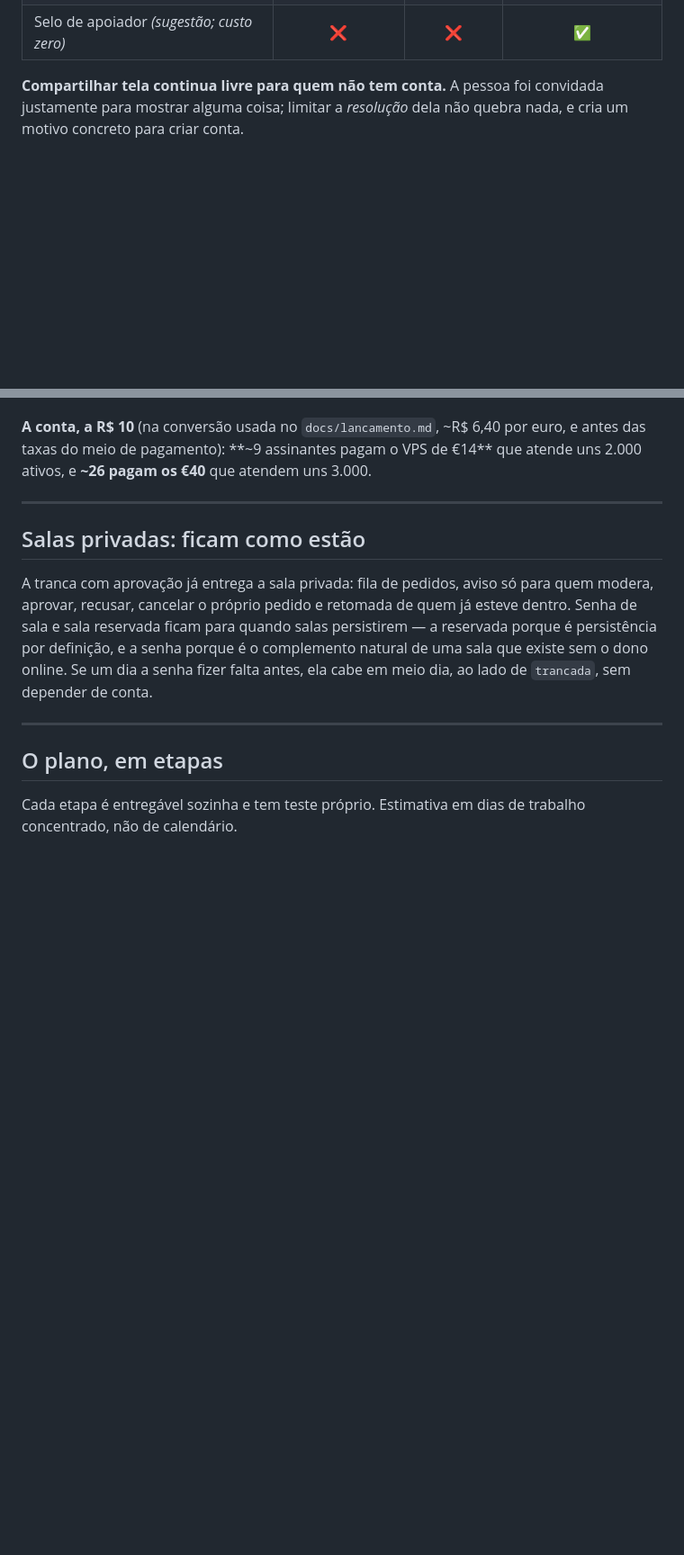
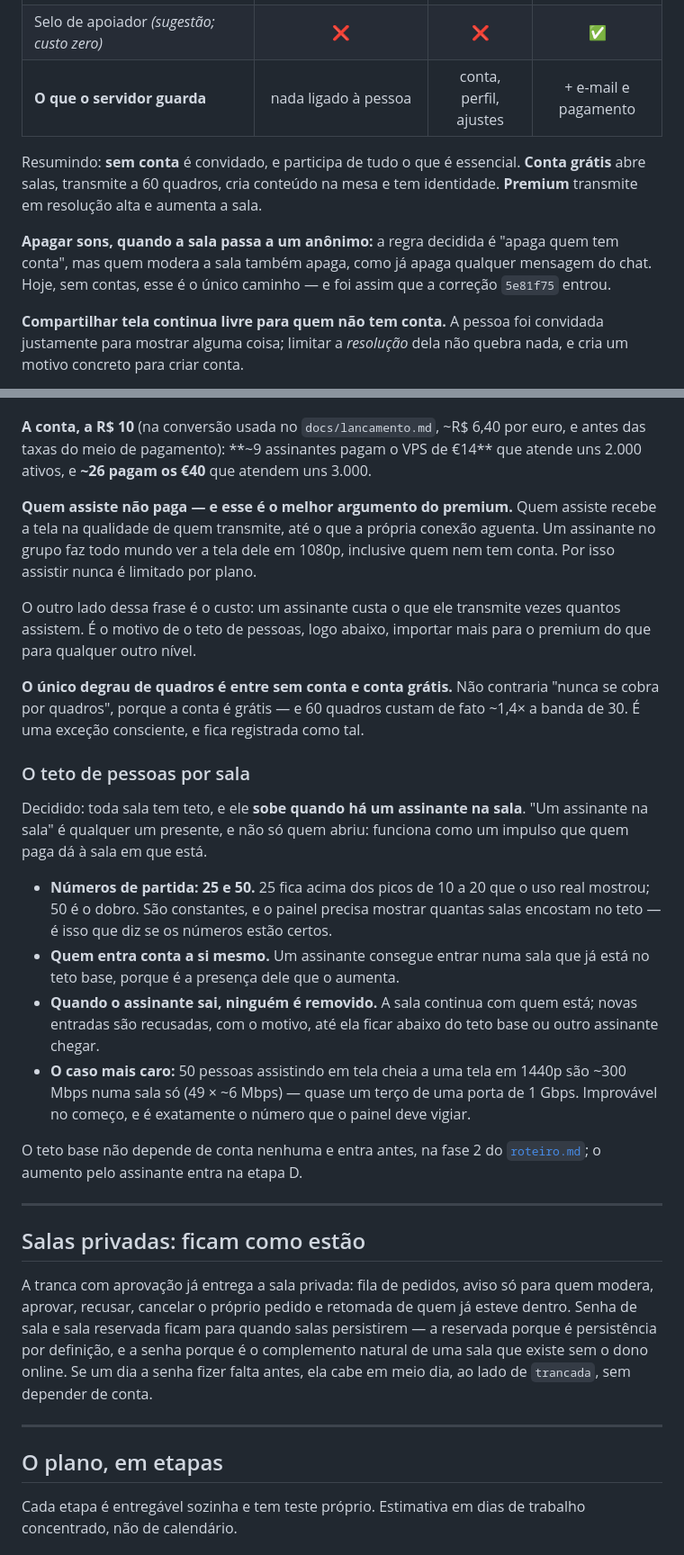
Before and after one commit to viniciusorejana/tela-compartilhada, a Markdown page: docs/plano-contas.md, 2 parts joined by grey strips. Shown at 90% size. GitHub-like rendering; blank space fills up the shorter version.

```diff
--- a/docs/plano-contas.md
+++ b/docs/plano-contas.md
@@ -597,4 +617,13 @@ O que já está preparado, e o que ainda mudaria:
 | Selo de apoiador *(sugestão; custo zero)* | ❌ | ❌ | ✅ |
+| **O que o servidor guarda** | nada ligado à pessoa | conta, perfil, ajustes | + e-mail e pagamento |
+
+Resumindo: **sem conta** é convidado, e participa de tudo o que é essencial. **Conta grátis**
+abre salas, transmite a 60 quadros, cria conteúdo na mesa e tem identidade. **Premium**
+transmite em resolução alta e aumenta a sala.
+
+**Apagar sons, quando a sala passa a um anônimo:** a regra decidida é "apaga quem tem conta",
+mas quem modera a sala também apaga, como já apaga qualquer mensagem do chat. Hoje, sem contas,
+esse é o único caminho — e foi assim que a correção `5e81f75` entrou.
 
 **Compartilhar tela continua livre para quem não tem conta.** A pessoa foi convidada
 justamente para mostrar alguma coisa; limitar a *resolução* dela não quebra nada, e cria um
@@ -611,6 +640,39 @@ hardware chegar — sem cobrar de novo.
 **A conta, a R$ 10** (na conversão usada no `docs/lancamento.md`, ~R$ 6,40 por euro, e antes
 das taxas do meio de pagamento): **~9 assinantes pagam o VPS de €14** que atende uns 2.000
 ativos, e **~26 pagam os €40** que atendem uns 3.000.
+
+**Quem assiste não paga — e esse é o melhor argumento do premium.** Quem assiste recebe a tela
+na qualidade de quem transmite, até o que a própria conexão aguenta. Um assinante no grupo faz
+todo mundo ver a tela dele em 1080p, inclusive quem nem tem conta. Por isso assistir nunca é
+limitado por plano.
+
+O outro lado dessa frase é o custo: um assinante custa o que ele transmite vezes quantos
+assistem. É o motivo de o teto de pessoas, logo abaixo, importar mais para o premium do que
+para qualquer outro nível.
+
+**O único degrau de quadros é entre sem conta e conta grátis.** Não contraria "nunca se cobra
+por quadros", porque a conta é grátis — e 60 quadros custam de fato ~1,4× a banda de 30. É uma
+exceção consciente, e fica registrada como tal.
+
+### O teto de pessoas por sala
+
+Decidido: toda sala tem teto, e ele **sobe quando há um assinante na sala**. "Um assinante na
+sala" é qualquer um presente, e não só quem abriu: funciona como um impulso que quem paga dá à
+sala em que está.
+
+- **Números de partida: 25 e 50.** 25 fica acima dos picos de 10 a 20 que o uso real mostrou;
+  50 é o dobro. São constantes, e o painel precisa mostrar quantas salas encostam no teto — é
+  isso que diz se os números estão certos.
+- **Quem entra conta a si mesmo.** Um assinante consegue entrar numa sala que já está no teto
+  base, porque é a presença dele que o aumenta.
+- **Quando o assinante sai, ninguém é removido.** A sala continua com quem está; novas entradas
+  são recusadas, com o motivo, até ela ficar abaixo do teto base ou outro assinante chegar.
+- **O caso mais caro:** 50 pessoas assistindo em tela cheia a uma tela em 1440p são ~300 Mbps
+  numa sala só (49 × ~6 Mbps) — quase um terço de uma porta de 1 Gbps. Improvável no começo, e
+  é exatamente o número que o painel deve vigiar.
+
+O teto base não depende de conta nenhuma e entra antes, na fase 2 do
+[`roteiro.md`](roteiro.md); o aumento pelo assinante entra na etapa D.
 
 ---
 
```
Also changed, not shown: other parts of docs/plano-contas.md (+45 -15 lines), docs/roteiro.md (+12 -8 lines).
